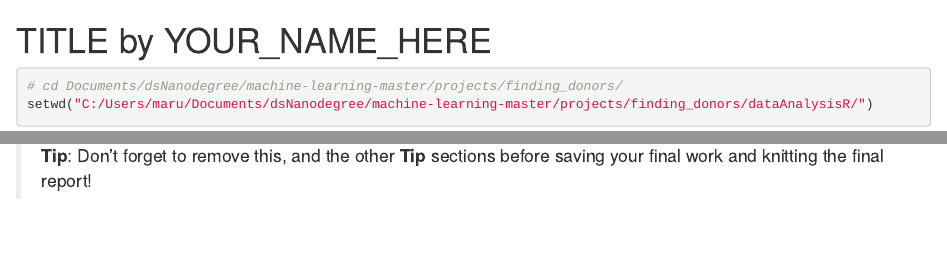
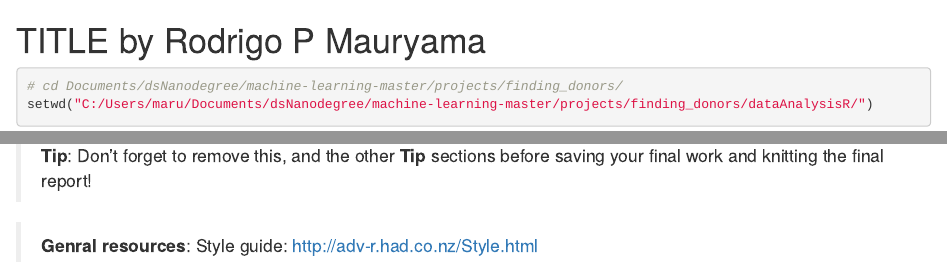
Before and after one commit to rodrigomaruyama/data_science, an R Markdown document (dataAnalysisR/project/projecttemplate.rmd): the page in a window 1100 px wide, from its top, and a second part further down, joined at a grey line. Rendered offline with R 4.5, knitr and Pandoc, with nearby package versions; some code elsewhere in the file could not run offline.

Commit message:
General resources topic added.

````diff
--- a/dataAnalysisR/project/projecttemplate.rmd
+++ b/dataAnalysisR/project/projecttemplate.rmd
@@ -3,7 +3,7 @@ output: html_document
 editor_options:
   chunk_output_type: console
 ---
-TITLE by YOUR_NAME_HERE
+TITLE by Rodrigo P Mauryama
 ========================================================
 
 ```{r setting the working directory}
@@ -227,3 +227,6 @@ future work that could be done with the dataset.
 
 > **Tip**: Don't forget to remove this, and the other **Tip** sections before
 saving your final work and knitting the final report!
+
+> **Genral resources**:
+Style guide: http://adv-r.had.co.nz/Style.html
````
